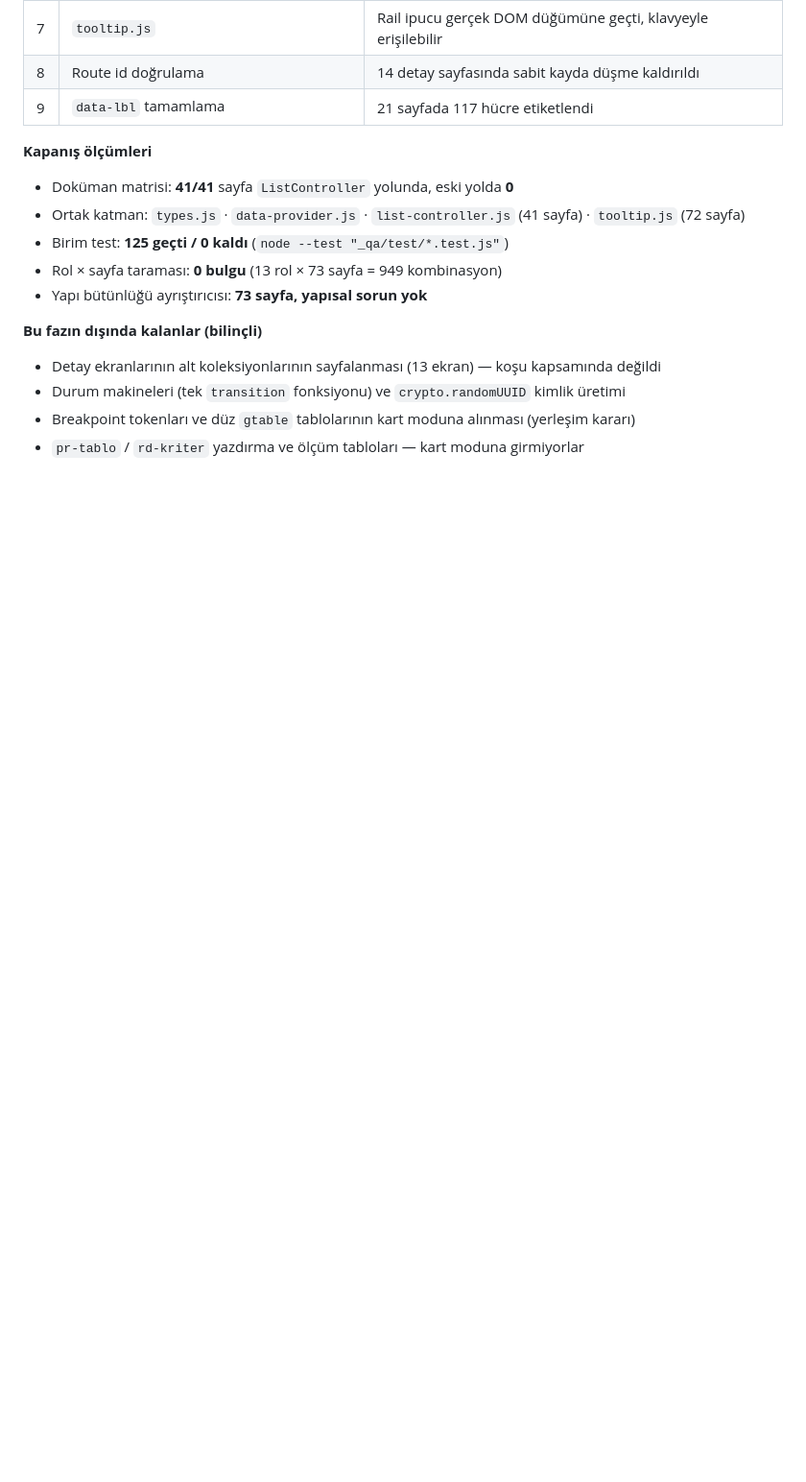
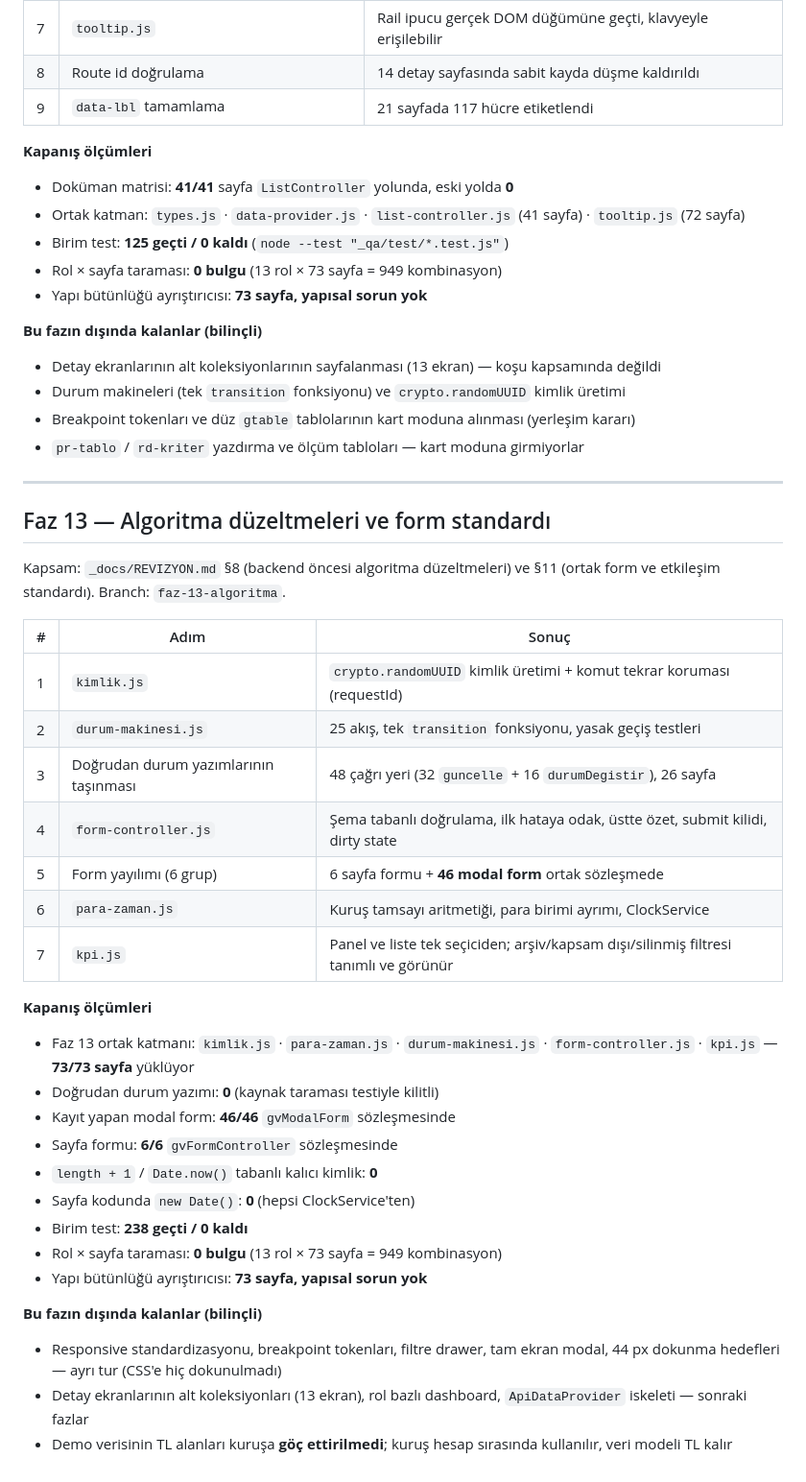
Before and after one commit to gaviaworks-dev/gaviateknik, a Markdown page: PROGRESS.md, the part around the change. Shown at 96% size. GitHub-like rendering; blank space fills up the shorter version.

Commit message:
docs(faz13): PROGRESS.md faz 13 ozeti

```diff
--- a/PROGRESS.md
+++ b/PROGRESS.md
@@ -177,3 +177,40 @@ Branch: `faz-12-revizyon` (GitHub Pages `main` yayınlıyor, canlı etkilenmedi)
 - Durum makineleri (tek `transition` fonksiyonu) ve `crypto.randomUUID` kimlik üretimi
 - Breakpoint tokenları ve düz `gtable` tablolarının kart moduna alınması (yerleşim kararı)
 - `pr-tablo` / `rd-kriter` yazdırma ve ölçüm tabloları — kart moduna girmiyorlar
+
+---
+
+## Faz 13 — Algoritma düzeltmeleri ve form standardı
+
+Kapsam: `_docs/REVIZYON.md` §8 (backend öncesi algoritma düzeltmeleri) ve
+§11 (ortak form ve etkileşim standardı). Branch: `faz-13-algoritma`.
+
+| # | Adım | Sonuç |
+|---|---|---|
+| 1 | `kimlik.js` | `crypto.randomUUID` kimlik üretimi + komut tekrar koruması (requestId) |
+| 2 | `durum-makinesi.js` | 25 akış, tek `transition` fonksiyonu, yasak geçiş testleri |
+| 3 | Doğrudan durum yazımlarının taşınması | 48 çağrı yeri (32 `guncelle` + 16 `durumDegistir`), 26 sayfa |
+| 4 | `form-controller.js` | Şema tabanlı doğrulama, ilk hataya odak, üstte özet, submit kilidi, dirty state |
+| 5 | Form yayılımı (6 grup) | 6 sayfa formu + **46 modal form** ortak sözleşmede |
+| 6 | `para-zaman.js` | Kuruş tamsayı aritmetiği, para birimi ayrımı, ClockService |
+| 7 | `kpi.js` | Panel ve liste tek seçiciden; arşiv/kapsam dışı/silinmiş filtresi tanımlı ve görünür |
+
+**Kapanış ölçümleri**
+- Faz 13 ortak katmanı: `kimlik.js` · `para-zaman.js` · `durum-makinesi.js` ·
+  `form-controller.js` · `kpi.js` — **73/73 sayfa** yüklüyor
+- Doğrudan durum yazımı: **0** (kaynak taraması testiyle kilitli)
+- Kayıt yapan modal form: **46/46** `gvModalForm` sözleşmesinde
+- Sayfa formu: **6/6** `gvFormController` sözleşmesinde
+- `length + 1` / `Date.now()` tabanlı kalıcı kimlik: **0**
+- Sayfa kodunda `new Date()`: **0** (hepsi ClockService'ten)
+- Birim test: **238 geçti / 0 kaldı**
+- Rol × sayfa taraması: **0 bulgu** (13 rol × 73 sayfa = 949 kombinasyon)
+- Yapı bütünlüğü ayrıştırıcısı: **73 sayfa, yapısal sorun yok**
+
+**Bu fazın dışında kalanlar (bilinçli)**
+- Responsive standardizasyonu, breakpoint tokenları, filtre drawer, tam ekran
+  modal, 44 px dokunma hedefleri — ayrı tur (CSS'e hiç dokunulmadı)
+- Detay ekranlarının alt koleksiyonları (13 ekran), rol bazlı dashboard,
+  `ApiDataProvider` iskeleti — sonraki fazlar
+- Demo verisinin TL alanları kuruşa **göç ettirilmedi**; kuruş hesap
+  sırasında kullanılır, veri modeli TL kalır
```
